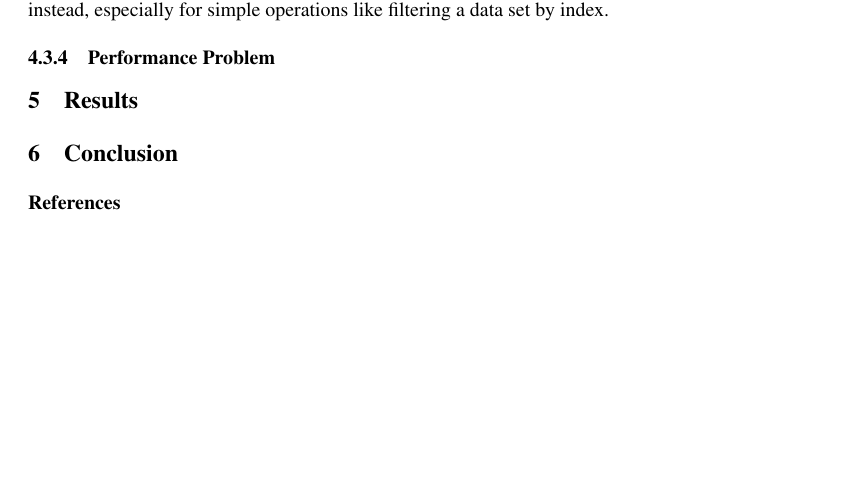
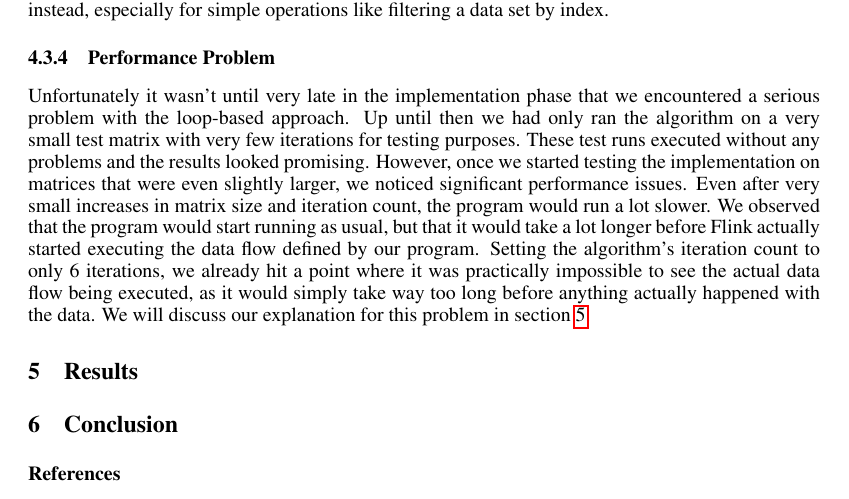
Before and after one commit to nhll/aim3-svd-project, a LaTeX document (doc/paper/nips2014.tex, which reads doc/paper/implementations.tex): part of page 9 of 9, cut so that both start at the same text, the shorter picture padded with empty space. Compiled offline with pdfLaTeX.

Commit message:
Finished description of loop-based implementation by writing about the performance problem

```diff
--- a/doc/paper/implementations.tex
+++ b/doc/paper/implementations.tex
@@ -234,4 +237,23 @@ of our custom operators (see \ref{ssec:custom_operators}) to the operation. As
 we used Java 8 for this implementation, we sometimes use lambda expressions
 instead, especially for simple operations like filtering a data set by index.
 
+% Performance Problem
+% -------------------
+
 \subsubsection{Performance Problem}
+
+Unfortunately it wasn't until very late in the implementation phase that we
+encountered a serious problem with the loop-based approach. Up until then we
+had only ran the algorithm on a very small test matrix with very few
+iterations for testing purposes. These test runs executed without any problems
+and the results looked promising. However, once we started testing the
+implementation on matrices that were even slightly larger, we noticed
+significant performance issues. Even after very small increases in matrix size
+and iteration count, the program would run a lot slower. We observed that the
+program would start running as usual, but that it would take a lot longer
+before Flink actually started executing the data flow defined by our program.
+Setting the algorithm's iteration count to only 6 iterations, we already hit a
+point where it was practically impossible to see the actual data flow being
+executed, as it would simply take way too long before anything actually
+happened with the data. We will discuss our explanation for this problem in
+section \ref{sec:results}.
```
Also changed, not shown: doc/paper/implementations.tex (3 more changed lines).
